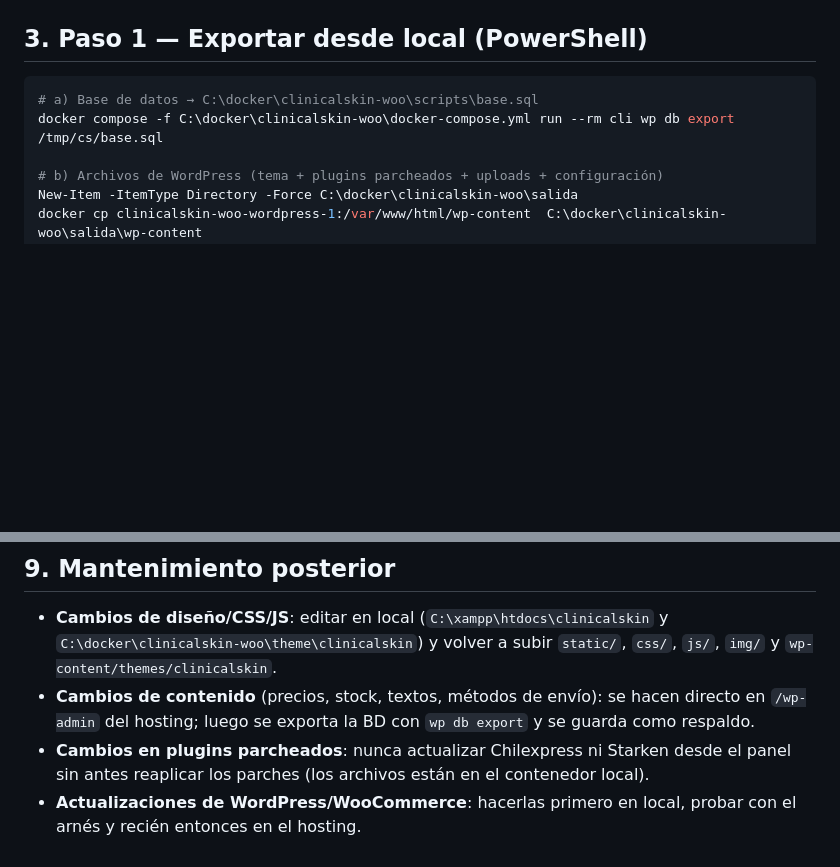
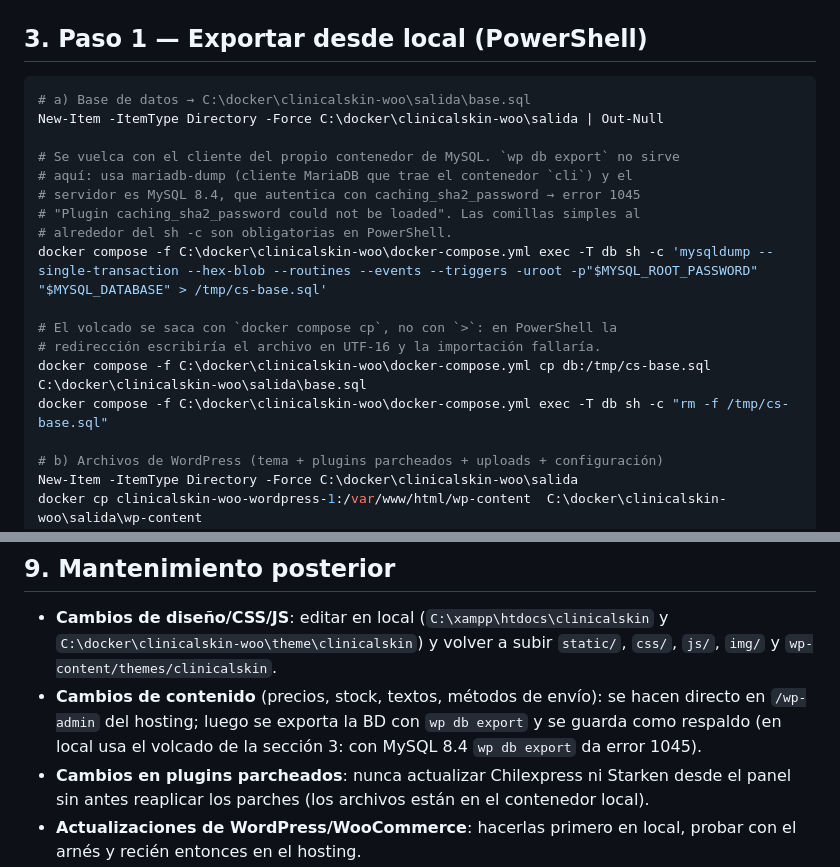
Before and after one commit to saiberg/clinicalskin, a Markdown page: docs/subir-hosting.md, 2 parts joined by grey strips. GitHub-like rendering; blank space fills up the shorter version.

Commit message:
corregir el comando de exportar la base en la guia de subir al hosting

````diff
--- a/docs/subir-hosting.md
+++ b/docs/subir-hosting.md
@@ -67,8 +67,20 @@ public_html/
 ## 3. Paso 1 — Exportar desde local (PowerShell)
 
 ```powershell
-# a) Base de datos → C:\docker\clinicalskin-woo\scripts\base.sql
-docker compose -f C:\docker\clinicalskin-woo\docker-compose.yml run --rm cli wp db export /tmp/cs/base.sql
+# a) Base de datos → C:\docker\clinicalskin-woo\salida\base.sql
+New-Item -ItemType Directory -Force C:\docker\clinicalskin-woo\salida | Out-Null
+
+# Se vuelca con el cliente del propio contenedor de MySQL. `wp db export` no sirve
+# aquí: usa mariadb-dump (cliente MariaDB que trae el contenedor `cli`) y el
+# servidor es MySQL 8.4, que autentica con caching_sha2_password → error 1045
+# "Plugin caching_sha2_password could not be loaded". Las comillas simples al
+# alrededor del sh -c son obligatorias en PowerShell.
+docker compose -f C:\docker\clinicalskin-woo\docker-compose.yml exec -T db sh -c 'mysqldump --single-transaction --hex-blob --routines --events --triggers -uroot -p"$MYSQL_ROOT_PASSWORD" "$MYSQL_DATABASE" > /tmp/cs-base.sql'
+
+# El volcado se saca con `docker compose cp`, no con `>`: en PowerShell la
+# redirección escribiría el archivo en UTF-16 y la importación fallaría.
+docker compose -f C:\docker\clinicalskin-woo\docker-compose.yml cp db:/tmp/cs-base.sql C:\docker\clinicalskin-woo\salida\base.sql
+docker compose -f C:\docker\clinicalskin-woo\docker-compose.yml exec -T db sh -c "rm -f /tmp/cs-base.sql"
 
 # b) Archivos de WordPress (tema + plugins parcheados + uploads + configuración)
 New-Item -ItemType Directory -Force C:\docker\clinicalskin-woo\salida
@@ -202,7 +214,8 @@ repositorio.
   `C:\docker\clinicalskin-woo\theme\clinicalskin`) y volver a subir `static/`, `css/`, `js/`,
   `img/` y `wp-content/themes/clinicalskin`.
 - **Cambios de contenido** (precios, stock, textos, métodos de envío): se hacen directo en
-  `/wp-admin` del hosting; luego se exporta la BD con `wp db export` y se guarda como respaldo.
+  `/wp-admin` del hosting; luego se exporta la BD con `wp db export` y se guarda como respaldo
+  (en local usa el volcado de la sección 3: con MySQL 8.4 `wp db export` da error 1045).
 - **Cambios en plugins parcheados**: nunca actualizar Chilexpress ni Starken desde el panel
   sin antes reaplicar los parches (los archivos están en el contenedor local).
 - **Actualizaciones de WordPress/WooCommerce**: hacerlas primero en local, probar con el
````
